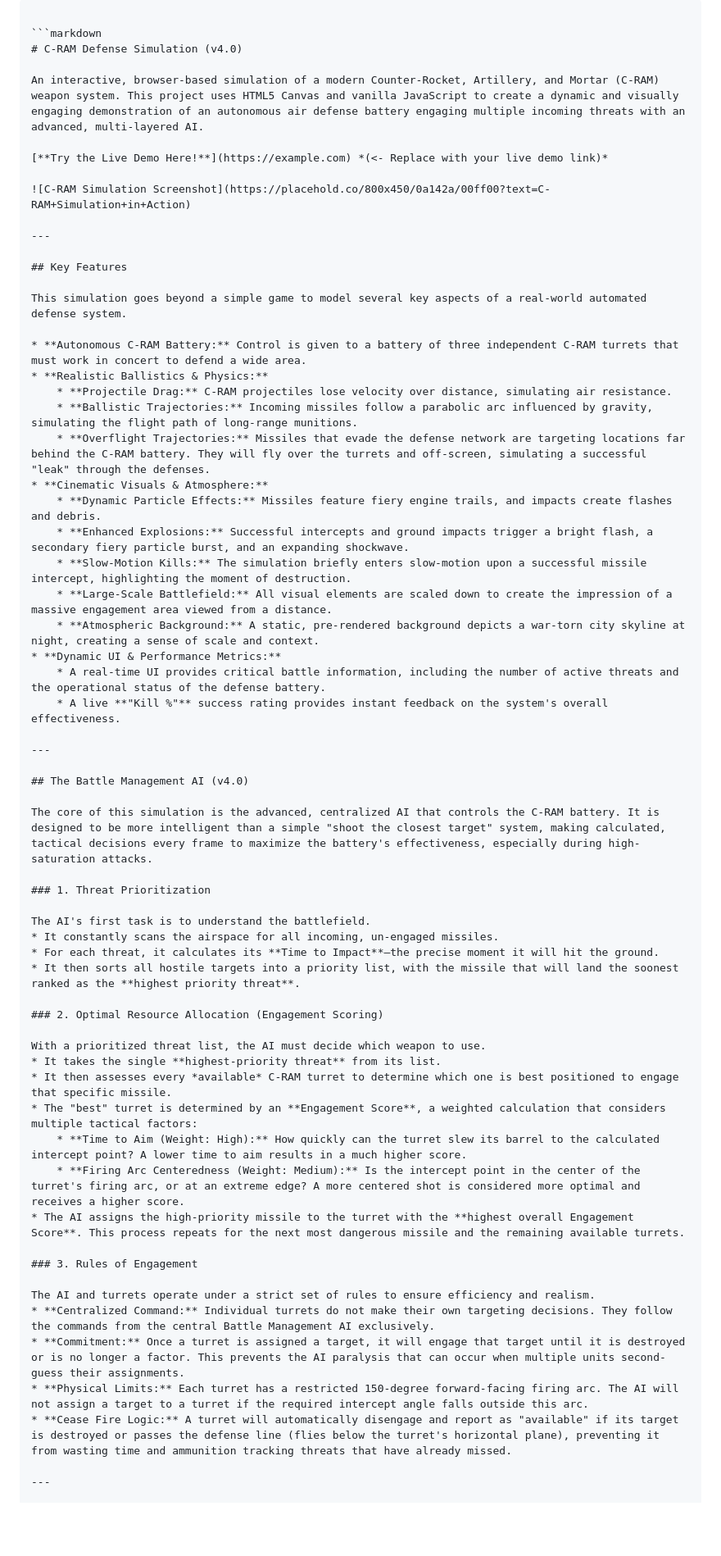
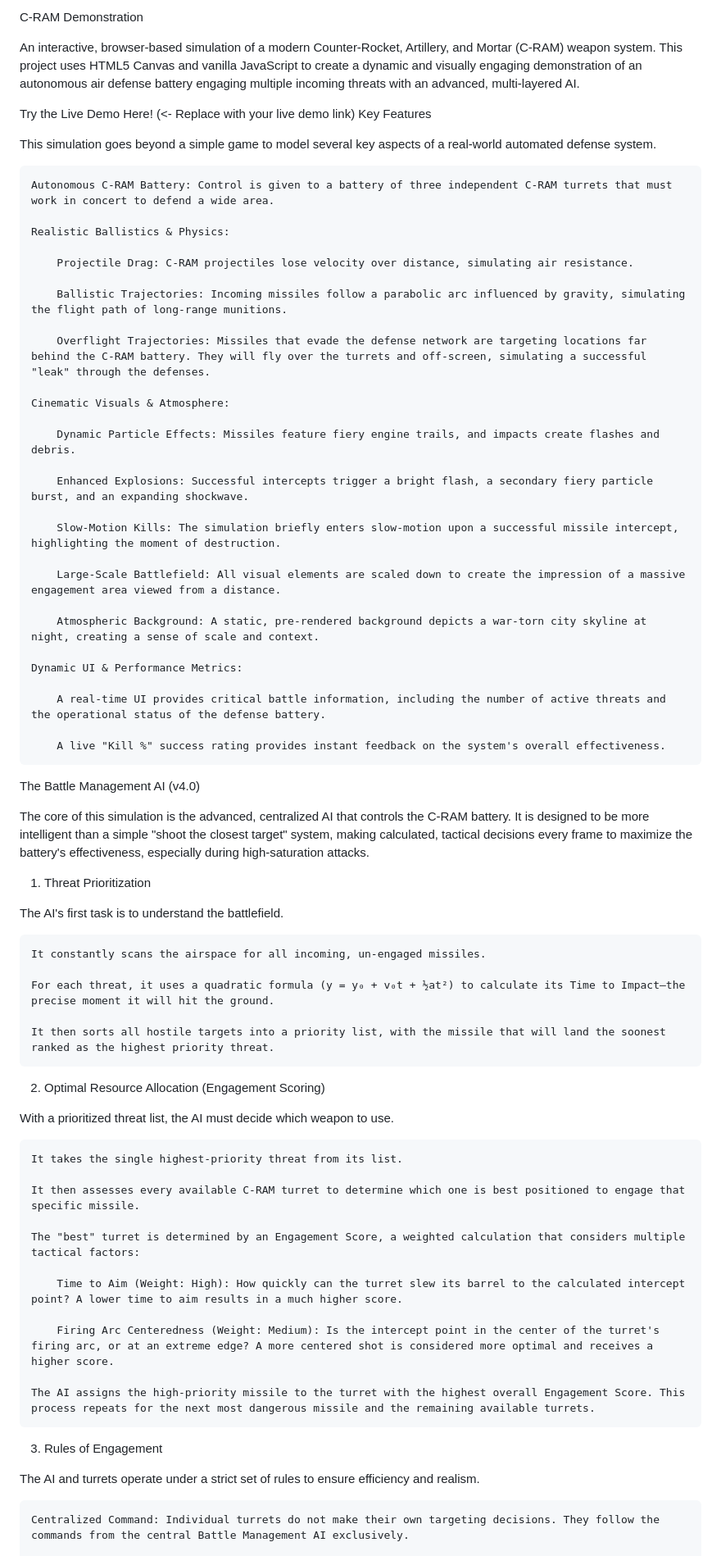
Before and after one commit to amygdela09/C-RAM-Demonstration, a Markdown page: README.md, the part around the change printed below. Shown: that part at 82% size. Rendered like a GitHub page; blank space fills up the shorter version.

````diff
--- a/README.md
+++ b/README.md
@@ -1,65 +1,72 @@
-```
-
-```markdown
-# C-RAM Defense Simulation (v4.0)
+C-RAM Demonstration
 
 An interactive, browser-based simulation of a modern Counter-Rocket, Artillery, and Mortar (C-RAM) weapon system. This project uses HTML5 Canvas and vanilla JavaScript to create a dynamic and visually engaging demonstration of an autonomous air defense battery engaging multiple incoming threats with an advanced, multi-layered AI.
 
-[**Try the Live Demo Here!**](https://example.com) *(<- Replace with your live demo link)*
-
-![C-RAM Simulation Screenshot](https://placehold.co/800x450/0a142a/00ff00?text=C-RAM+Simulation+in+Action)
-
----
-
-## Key Features
+Try the Live Demo Here! (<- Replace with your live demo link)
+Key Features
 
 This simulation goes beyond a simple game to model several key aspects of a real-world automated defense system.
 
-* **Autonomous C-RAM Battery:** Control is given to a battery of three independent C-RAM turrets that must work in concert to defend a wide area.
-* **Realistic Ballistics & Physics:**
-    * **Projectile Drag:** C-RAM projectiles lose velocity over distance, simulating air resistance.
-    * **Ballistic Trajectories:** Incoming missiles follow a parabolic arc influenced by gravity, simulating the flight path of long-range munitions.
-    * **Overflight Trajectories:** Missiles that evade the defense network are targeting locations far behind the C-RAM battery. They will fly over the turrets and off-screen, simulating a successful "leak" through the defenses.
-* **Cinematic Visuals & Atmosphere:**
-    * **Dynamic Particle Effects:** Missiles feature fiery engine trails, and impacts create flashes and debris.
-    * **Enhanced Explosions:** Successful intercepts and ground impacts trigger a bright flash, a secondary fiery particle burst, and an expanding shockwave.
-    * **Slow-Motion Kills:** The simulation briefly enters slow-motion upon a successful missile intercept, highlighting the moment of destruction.
-    * **Large-Scale Battlefield:** All visual elements are scaled down to create the impression of a massive engagement area viewed from a distance.
-    * **Atmospheric Background:** A static, pre-rendered background depicts a war-torn city skyline at night, creating a sense of scale and context.
-* **Dynamic UI & Performance Metrics:**
-    * A real-time UI provides critical battle information, including the number of active threats and the operational status of the defense battery.
-    * A live **"Kill %"** success rating provides instant feedback on the system's overall effectiveness.
+    Autonomous C-RAM Battery: Control is given to a battery of three independent C-RAM turrets that must work in concert to defend a wide area.
 
----
+    Realistic Ballistics & Physics:
 
-## The Battle Management AI (v4.0)
+        Projectile Drag: C-RAM projectiles lose velocity over distance, simulating air resistance.
+
+        Ballistic Trajectories: Incoming missiles follow a parabolic arc influenced by gravity, simulating the flight path of long-range munitions.
+
+        Overflight Trajectories: Missiles that evade the defense network are targeting locations far behind the C-RAM battery. They will fly over the turrets and off-screen, simulating a successful "leak" through the defenses.
+
+    Cinematic Visuals & Atmosphere:
+
+        Dynamic Particle Effects: Missiles feature fiery engine trails, and impacts create flashes and debris.
+
+        Enhanced Explosions: Successful intercepts trigger a bright flash, a secondary fiery particle burst, and an expanding shockwave.
+
+        Slow-Motion Kills: The simulation briefly enters slow-motion upon a successful missile intercept, highlighting the moment of destruction.
+
+        Large-Scale Battlefield: All visual elements are scaled down to create the impression of a massive engagement area viewed from a distance.
+
+        Atmospheric Background: A static, pre-rendered background depicts a war-torn city skyline at night, creating a sense of scale and context.
+
+    Dynamic UI & Performance Metrics:
+
+        A real-time UI provides critical battle information, including the number of active threats and the operational status of the defense battery.
+
+        A live "Kill %" success rating provides instant feedback on the system's overall effectiveness.
+
+The Battle Management AI (v4.0)
 
 The core of this simulation is the advanced, centralized AI that controls the C-RAM battery. It is designed to be more intelligent than a simple "shoot the closest target" system, making calculated, tactical decisions every frame to maximize the battery's effectiveness, especially during high-saturation attacks.
-
-### 1. Threat Prioritization
+1. Threat Prioritization
 
 The AI's first task is to understand the battlefield.
-* It constantly scans the airspace for all incoming, un-engaged missiles.
-* For each threat, it calculates its **Time to Impact**—the precise moment it will hit the ground.
-* It then sorts all hostile targets into a priority list, with the missile that will land the soonest ranked as the **highest priority threat**.
 
-### 2. Optimal Resource Allocation (Engagement Scoring)
+    It constantly scans the airspace for all incoming, un-engaged missiles.
+
+    For each threat, it uses a quadratic formula (y = y₀ + v₀t + ½at²) to calculate its Time to Impact—the precise moment it will hit the ground.
+
+    It then sorts all hostile targets into a priority list, with the missile that will land the soonest ranked as the highest priority threat.
+
+2. Optimal Resource Allocation (Engagement Scoring)
 
 With a prioritized threat list, the AI must decide which weapon to use.
-* It takes the single **highest-priority threat** from its list.
-* It then assesses every *available* C-RAM turret to determine which one is best positioned to engage that specific missile.
-* The "best" turret is determined by an **Engagement Score**, a weighted calculation that considers multiple tactical factors:
-    * **Time to Aim (Weight: High):** How quickly can the turret slew its barrel to the calculated intercept point? A lower time to aim results in a much higher score.
-    * **Firing Arc Centeredness (Weight: Medium):** Is the intercept point in the center of the turret's firing arc, or at an extreme edge? A more centered shot is considered more optimal and receives a higher score.
-* The AI assigns the high-priority missile to the turret with the **highest overall Engagement Score**. This process repeats for the next most dangerous missile and the remaining available turrets.
 
-### 3. Rules of Engagement
+    It takes the single highest-priority threat from its list.
+
+    It then assesses every available C-RAM turret to determine which one is best positioned to engage that specific missile.
+
+    The "best" turret is determined by an Engagement Score, a weighted calculation that considers multiple tactical factors:
+
+        Time to Aim (Weight: High): How quickly can the turret slew its barrel to the calculated intercept point? A lower time to aim results in a much higher score.
+
+        Firing Arc Centeredness (Weight: Medium): Is the intercept point in the center of the turret's firing arc, or at an extreme edge? A more centered shot is considered more optimal and receives a higher score.
+
+    The AI assigns the high-priority missile to the turret with the highest overall Engagement Score. This process repeats for the next most dangerous missile and the remaining available turrets.
+
+3. Rules of Engagement
 
 The AI and turrets operate under a strict set of rules to ensure efficiency and realism.
-* **Centralized Command:** Individual turrets do not make their own targeting decisions. They follow the commands from the central Battle Management AI exclusively.
-* **Commitment:** Once a turret is assigned a target, it will engage that target until it is destroyed or is no longer a factor. This prevents the AI paralysis that can occur when multiple units second-guess their assignments.
-* **Physical Limits:** Each turret has a restricted 150-degree forward-facing firing arc. The AI will not assign a target to a turret if the required intercept angle falls outside this arc.
-* **Cease Fire Logic:** A turret will automatically disengage and report as "available" if its target is destroyed or passes the defense line (flies below the turret's horizontal plane), preventing it from wasting time and ammunition tracking threats that have already missed.
 
----
+    Centralized Command: Individual turrets do not make their own targeting decisions. They follow the commands from the central Battle Management AI exclusively.
 
````
Also changed, not shown: other parts of README.md (+18 -8 lines).
